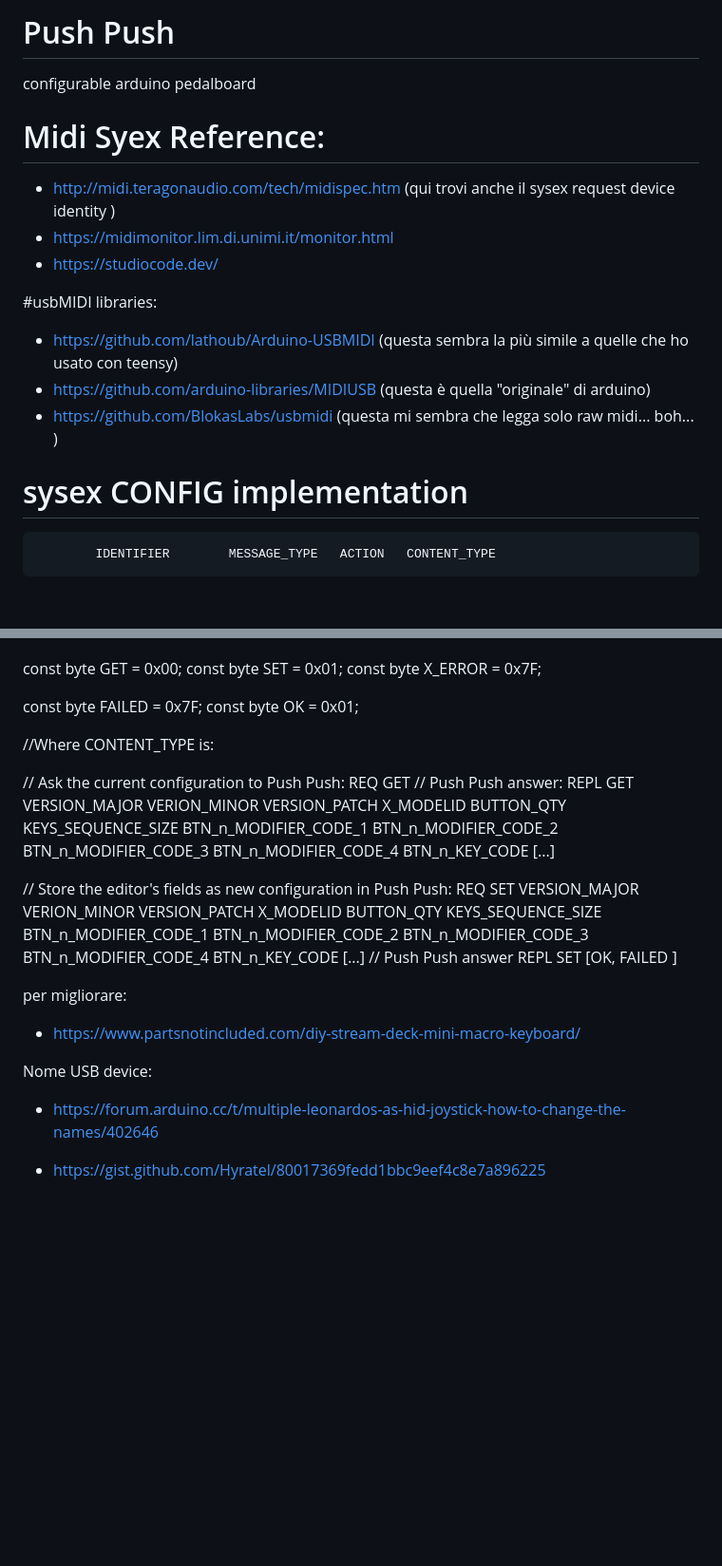
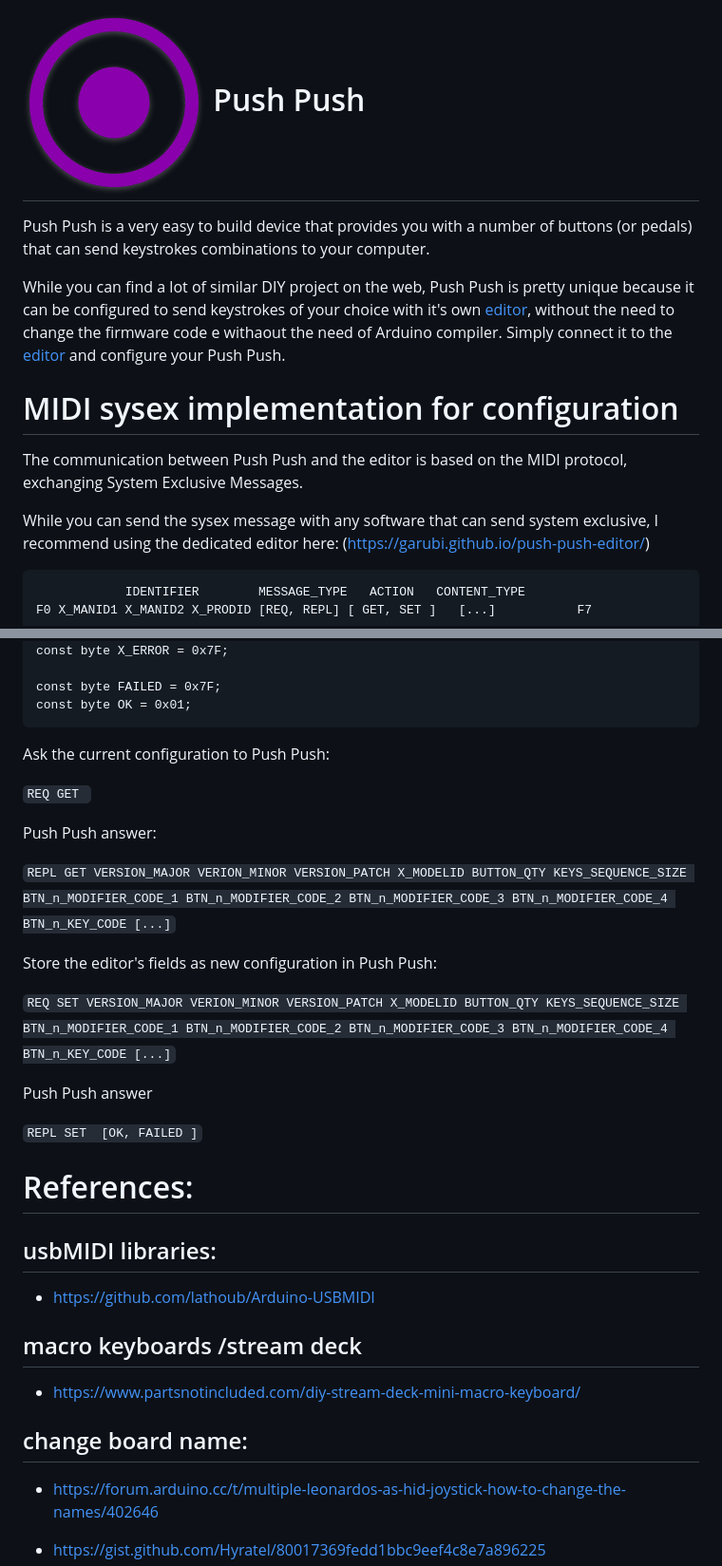
Before and after one commit to garubi/push-push, a Markdown page: README.md, 2 parts joined by grey strips. Shown at 95% size. GitHub-like rendering; pictures changed too: push-push-logo.png (added); blank space fills up the shorter version.

Commit message:
better documentation

````diff
--- a/README.md
+++ b/README.md
@@ -1,20 +1,19 @@
-# Push Push
-configurable arduino pedalboard
+# ![Push Push Logo](push-push-logo.png) Push Push
 
-# Midi Syex Reference:
--  http://midi.teragonaudio.com/tech/midispec.htm (qui trovi anche il sysex request device identity )
-- https://midimonitor.lim.di.unimi.it/monitor.html
-- https://studiocode.dev/
+Push Push is a very easy to build device that provides you with a number of buttons (or pedals) that can send keystrokes combinations to your computer.
 
-#usbMIDI libraries:
-
-- https://github.com/lathoub/Arduino-USBMIDI (questa sembra la più simile a quelle che ho usato con teensy)
-- https://github.com/arduino-libraries/MIDIUSB (questa è quella "originale" di arduino)
-- https://github.com/BlokasLabs/usbmidi (questa mi sembra che legga solo raw midi... boh... )
-
-# sysex CONFIG implementation
+While you can find a lot of similar DIY project on the web, Push Push is pretty unique because it can be configured to send keystrokes of your choice with it's own [editor](https://garubi.github.io/push-push-editor/), without the need to change the firmware code e withaout the need of Arduino compiler.
+Simply connect it to the [editor](https://garubi.github.io/push-push-editor/) and configure your Push Push.
 
 
+
+# MIDI sysex implementation for configuration
+
+The communication between Push Push and the editor is based on the MIDI protocol, exchanging System Exclusive Messages.
+
+While you can send the sysex message with any software that can send system exclusive, I recommend using the dedicated editor here: (https://garubi.github.io/push-push-editor/)
+
+```
             IDENTIFIER        MESSAGE_TYPE   ACTION   CONTENT_TYPE
 F0 X_MANID1 X_MANID2 X_PRODID [REQ, REPL] [ GET, SET ]   [...]           F7
 
@@ -37,25 +36,37 @@ const byte X_ERROR = 0x7F;
 
 const byte FAILED = 0x7F;
 const byte OK = 0x01;
+```
 
 
-//Where CONTENT_TYPE is:
+Ask the current configuration to Push Push:
 
-// Ask the current configuration to Push Push:
-REQ GET
-// Push Push answer:
-REPL GET VERSION_MAJOR VERION_MINOR VERSION_PATCH X_MODELID BUTTON_QTY KEYS_SEQUENCE_SIZE BTN_n_MODIFIER_CODE_1 BTN_n_MODIFIER_CODE_2 BTN_n_MODIFIER_CODE_3 BTN_n_MODIFIER_CODE_4 BTN_n_KEY_CODE [...]
+`REQ GET `
 
-// Store the editor's fields as new configuration in Push Push:
-REQ SET VERSION_MAJOR VERION_MINOR VERSION_PATCH X_MODELID BUTTON_QTY KEYS_SEQUENCE_SIZE BTN_n_MODIFIER_CODE_1 BTN_n_MODIFIER_CODE_2 BTN_n_MODIFIER_CODE_3 BTN_n_MODIFIER_CODE_4 BTN_n_KEY_CODE [...]
-// Push Push answer
-REPL SET  [OK, FAILED ]
+Push Push answer:
+
+`REPL GET VERSION_MAJOR VERION_MINOR VERSION_PATCH X_MODELID BUTTON_QTY KEYS_SEQUENCE_SIZE BTN_n_MODIFIER_CODE_1 BTN_n_MODIFIER_CODE_2 BTN_n_MODIFIER_CODE_3 BTN_n_MODIFIER_CODE_4 BTN_n_KEY_CODE [...]`
+
+Store the editor's fields as new configuration in Push Push:
+
+`REQ SET VERSION_MAJOR VERION_MINOR VERSION_PATCH X_MODELID BUTTON_QTY KEYS_SEQUENCE_SIZE BTN_n_MODIFIER_CODE_1 BTN_n_MODIFIER_CODE_2 BTN_n_MODIFIER_CODE_3 BTN_n_MODIFIER_CODE_4 BTN_n_KEY_CODE [...]`
+
+Push Push answer
+
+`REPL SET  [OK, FAILED ]`
+
+# References:
+
+## usbMIDI libraries:
+
+- https://github.com/lathoub/Arduino-USBMIDI
 
 
-per migliorare:
+## macro keyboards /stream deck
+
 - https://www.partsnotincluded.com/diy-stream-deck-mini-macro-keyboard/
 
-Nome USB device:
+## change board name:
 
  - https://forum.arduino.cc/t/multiple-leonardos-as-hid-joystick-how-to-change-the-names/402646
 
````
